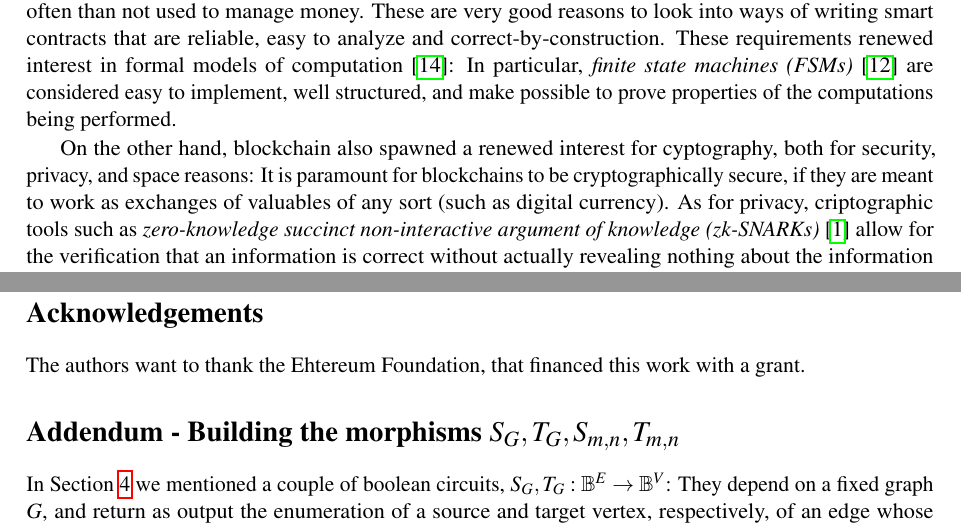
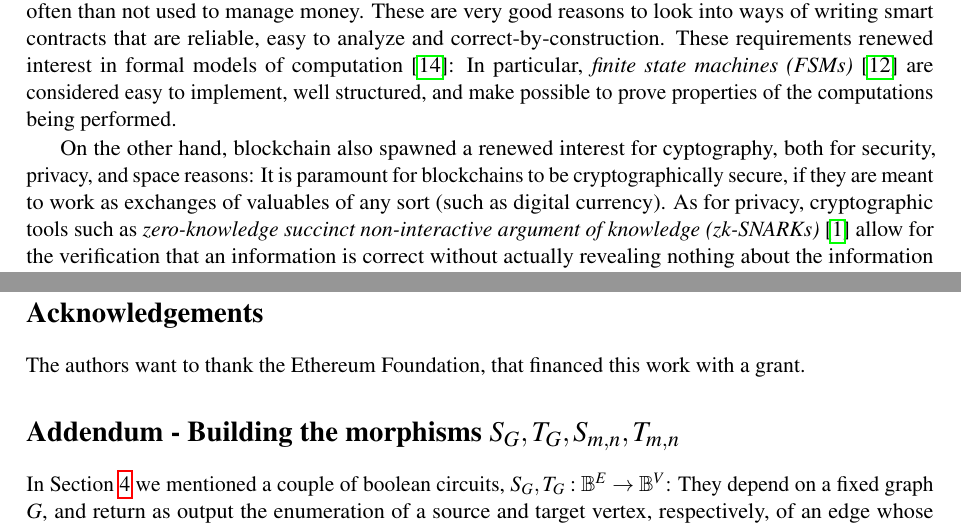
Before and after one commit to statebox/efgrant-paper, a LaTeX paper (main.tex): two parts of pages 1 and 11 of 18, joined at a grey line, cut so that both start at the same text. Compiled offline with pdfLaTeX; a LaTeX package or settings file that is missing is left out.

Commit message:
Further typos corrected.

```diff
--- a/main.tex
+++ b/main.tex
@@ -64,7 +64,7 @@ On the other hand, blockchain also spawned a renewed interest for
 cyptography, both for security, privacy, and space reasons: It is
 paramount for blockchains to be cryptographically secure, if they are
 meant to work as exchanges of valuables of any sort (such as digital currency).
-As for privacy, criptographic tools such as \emph{zero-knowledge
+As for privacy, cryptographic tools such as \emph{zero-knowledge
 succinct non-interactive argument of knowledge (zk-SNARKs)}~\cite{Ben-Sasson2013} allow for
 the verification that an information is correct without actually revealing nothing
 about the information itself. This has been used, for instance, by ZCash~\cite{Hopwood2019} to
@@ -1334,7 +1334,7 @@ generalize our strategy to the verification of paths of arbitrary length.
 %
 %
 \section*{Acknowledgements}
-The authors want to thank the Ehtereum Foundation,
+The authors want to thank the Ethereum Foundation,
 that financed this work with a grant.
 
 %QPL Wants Bibtex!
```
Also changed, not shown: 1 other file.
